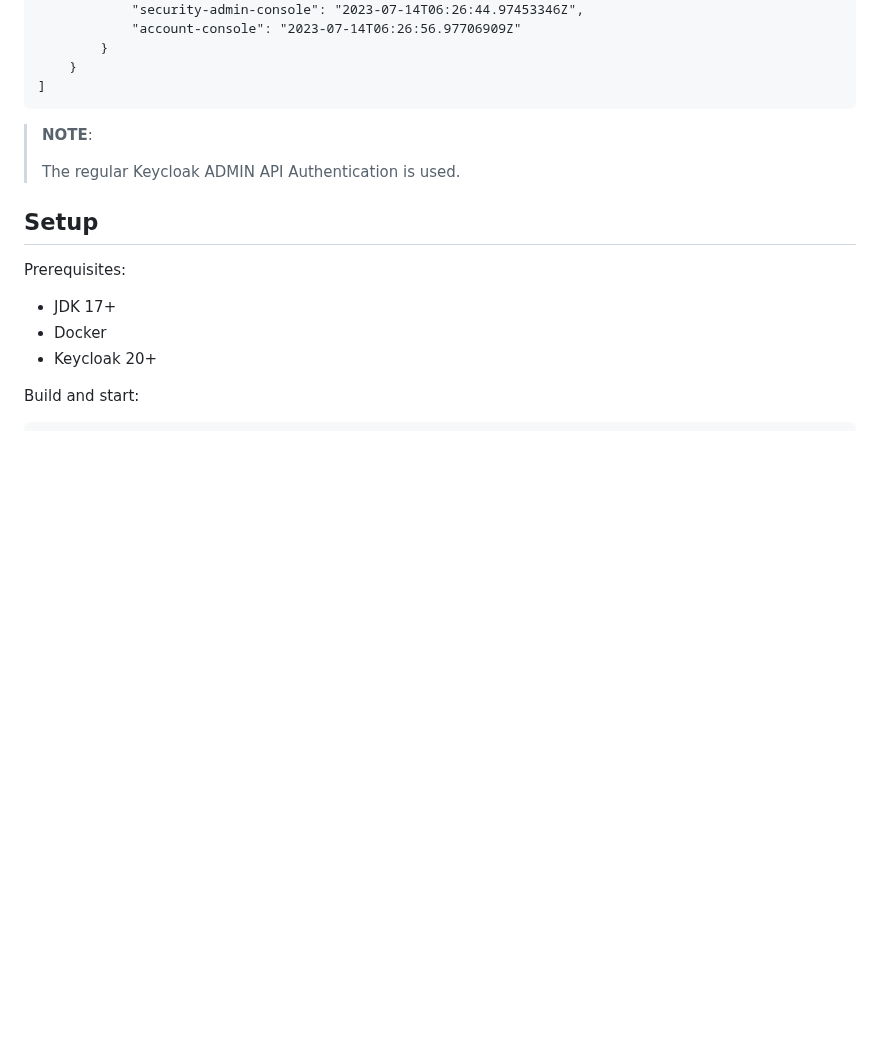
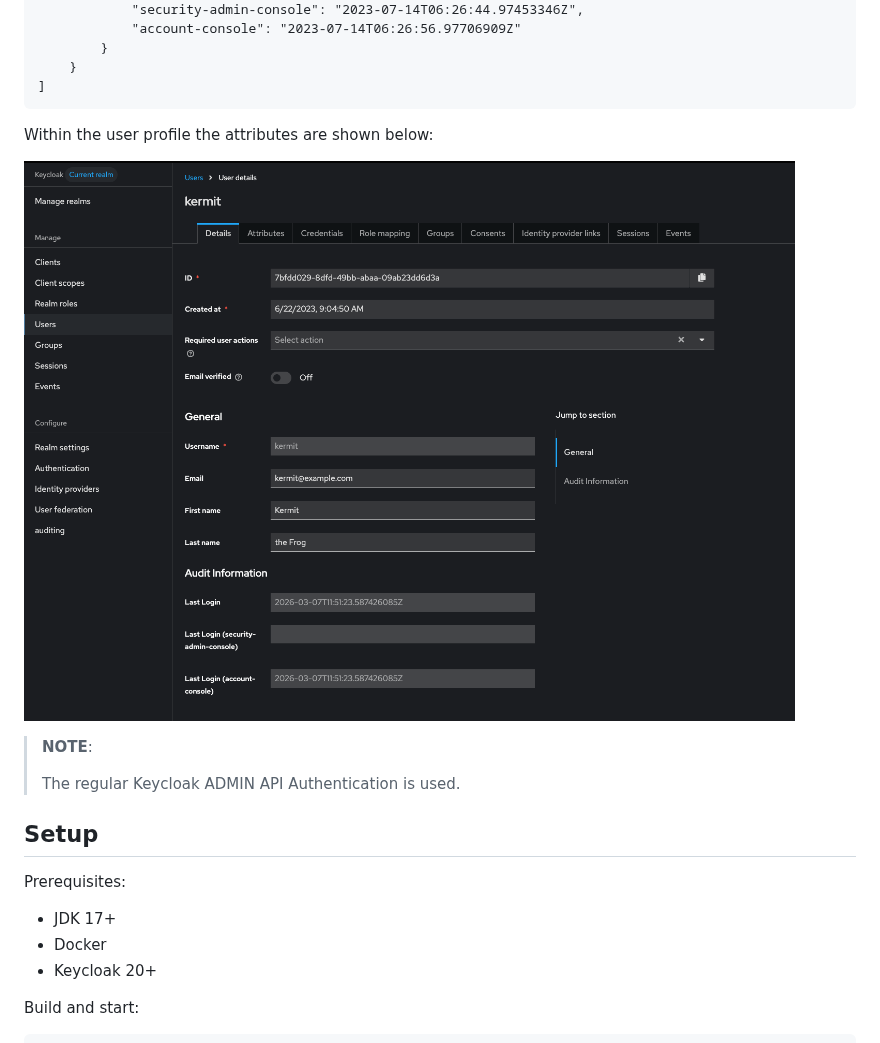
Before and after one commit to ContinuousSecurityTooling/keycloak-auditor, a Markdown page: README.md, the part around the change. Drawn GitHub-style; pictures changed too: .docs/keycloak-user-attributes.png (added); blank space fills up the shorter version.

````diff
--- a/README.md
+++ b/README.md
@@ -54,6 +54,12 @@ See example for the docker-compose setup in `.bin/read-audited-users.sh`.
     }
 ]
 ```
+
+Within the user profile the attributes are shown below:
+
+![](.docs/keycloak-user-attributes.png)
+
+
 
 >**NOTE**:
 >
````
Also changed, not shown: 4 other files.
